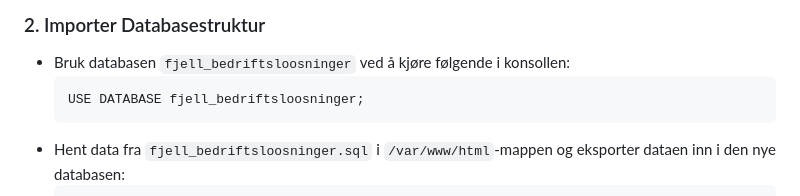
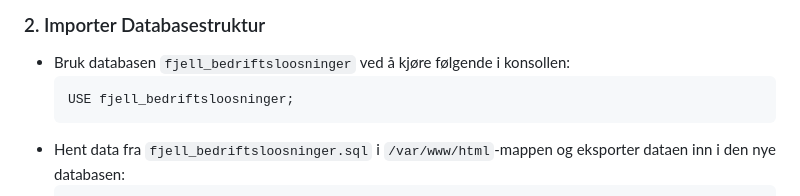
Before and after one commit to HenrikHoias/FjellBedriftsl-sninger, a Markdown page: fb_dokumentasjon/it_dokumentasjon.md, the part around the change. Drawn GitHub-style.

````diff
--- a/fb_dokumentasjon/it_dokumentasjon.md
+++ b/fb_dokumentasjon/it_dokumentasjon.md
@@ -78,7 +78,7 @@ Det kan være lurt å lagre det nye passordet på et lurt sted gjerne med en pas
 ### 2. Importer Databasestruktur
 - Bruk databasen `fjell_bedriftsloosninger` ved å kjøre følgende i konsollen:
   ```sql
-  USE DATABASE fjell_bedriftsloosninger;
+  USE fjell_bedriftsloosninger;
   ```
 - Hent data fra `fjell_bedriftsloosninger.sql` i `/var/www/html`-mappen og eksporter dataen inn i den nye databasen:
   ```sql
````
